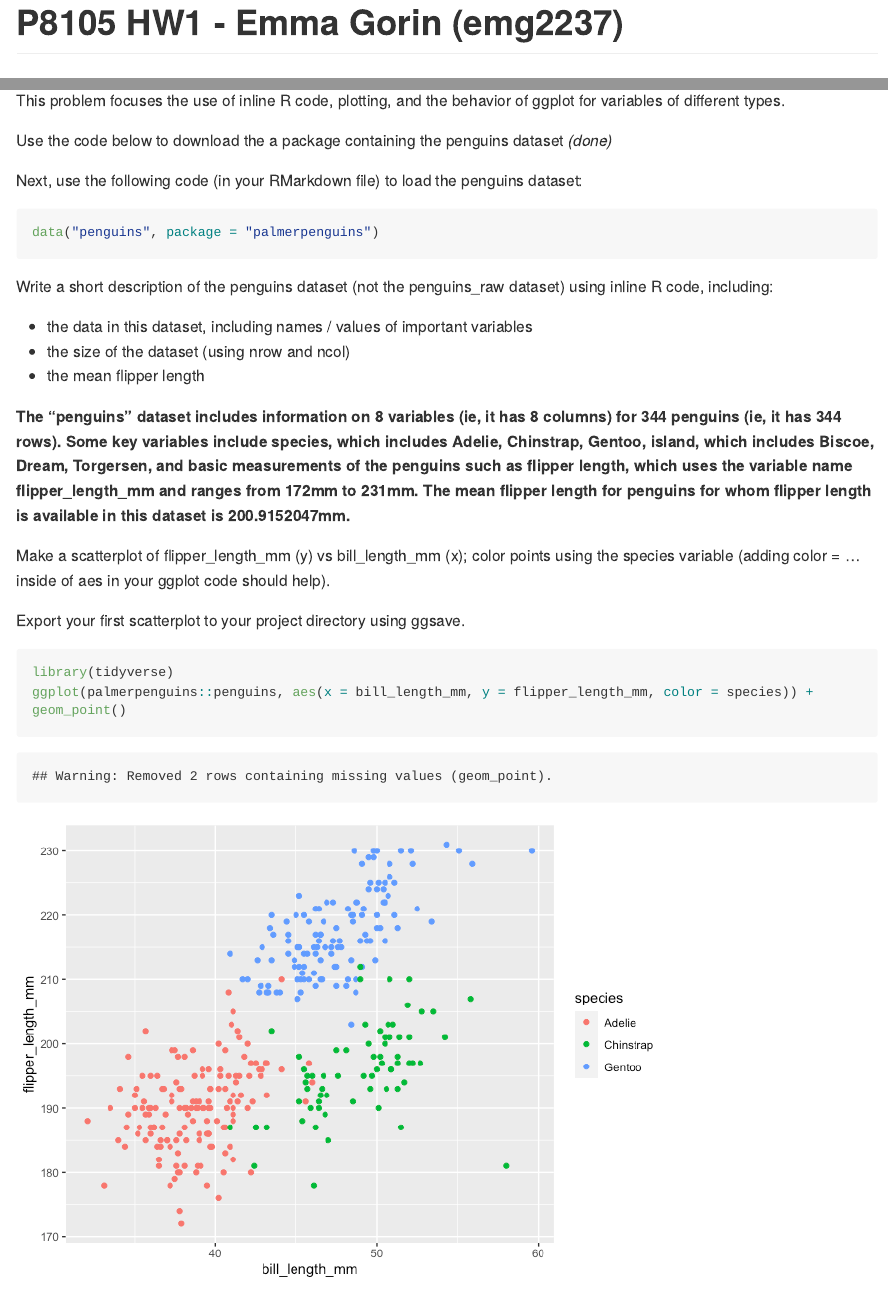
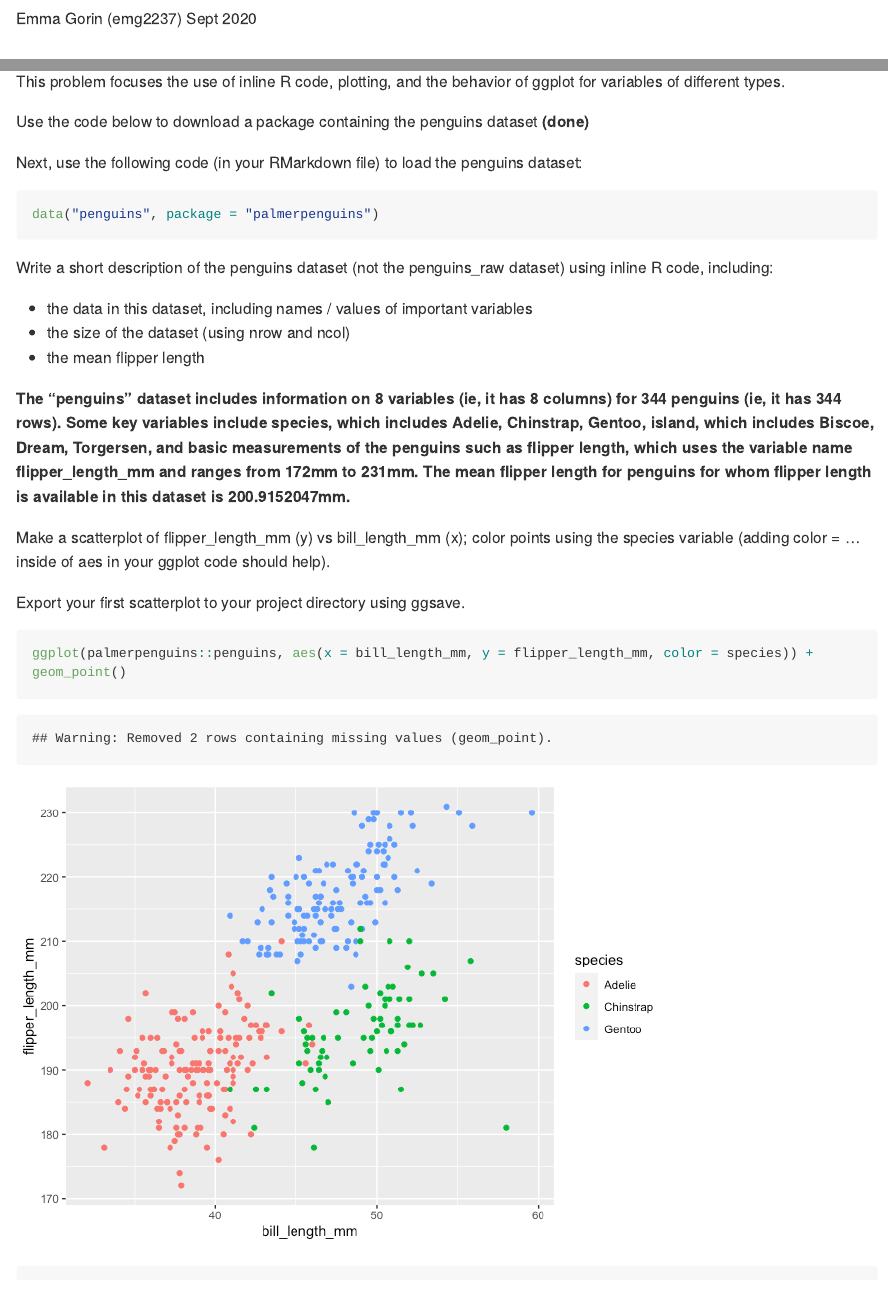
Before and after one commit to emmagorin/p8105_hw1_emg2237, an R Markdown document (p8105_hw1_emg2237.Rmd): the page in a window 1100 px wide, from 40 px down before the commit and from 100 px down after it, so that both start at the same text, and a second part further down, joined at a grey line. The pictures show the output file p8105_hw1_emg2237.md that the author committed with the source, drawn offline in the style of GitHub; long lines of code are wrapped.

Commit message:
final touches, fixes some formatting

````diff
--- a/p8105_hw1_emg2237.Rmd
+++ b/p8105_hw1_emg2237.Rmd
@@ -1,5 +1,7 @@
 ---
-title: "P8105 HW1 - Emma Gorin (emg2237)"
+title: "P8105 HW1"
+author: "Emma Gorin (emg2237)"
+date: "Sept 2020"
 output: github_document
 ---
 
@@ -64,7 +66,7 @@ as.numeric(as.factor(p1_df$vec_logical))*p1_df$vec_numeric
 
 This problem focuses the use of inline R code, plotting, and the behavior of ggplot for variables of different types.
 
-Use the code below to download the a package containing the penguins dataset _(done)_
+Use the code below to download a package containing the penguins dataset  **(done)**
 
 Next, use the following code (in your RMarkdown file) to load the penguins dataset:
 
@@ -85,7 +87,6 @@ Make a scatterplot of flipper_length_mm (y) vs bill_length_mm (x); color points
 Export your first scatterplot to your project directory using ggsave.
 
 ``` {r problem 2_b, message = FALSE}
-library(tidyverse)
 ggplot(palmerpenguins::penguins, aes(x = bill_length_mm, y = flipper_length_mm, color = species)) + geom_point()
 
 ggsave("p8105_hw1_emg2237_penguin_plot.pdf", height = 4, width = 4)
````
Also changed, not shown: p8105_hw1_emg2237.md, p8105_hw1_emg2237_penguin_plot.pdf.
